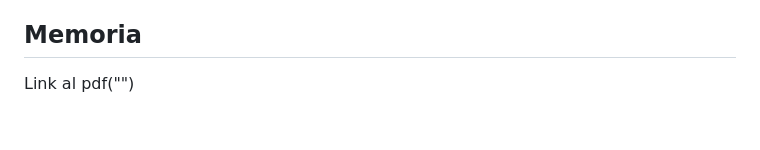
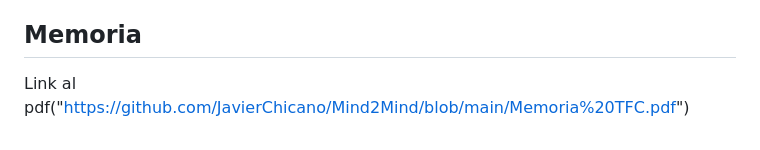
Before and after one commit to JavierChicano/Mind2Mind, a Markdown page: README.md, the part around the change. GitHub-like rendering.

```diff
--- a/README.md
+++ b/README.md
@@ -55,4 +55,4 @@ En el desarrollo de este proyecto, se han empleado varios lenguajes de programac
 En cuanto al lado del servidor, la implementación se basa en **PHP**. PHP se encarga de manejar la lógica del servidor y la interacción con la base de datos. Esta combinación de lenguajes, junto con el uso de **AJAX **y **JSON**, permite una integración fluida entre el frontend y el backend, posibilitando la conexión efectiva de todos los componentes del sistema y garantizando una experiencia completa y dinámica para los usuarios.
 
 ## Memoria
-Link al pdf("")
+Link al pdf("https://github.com/JavierChicano/Mind2Mind/blob/main/Memoria%20TFC.pdf")
```
